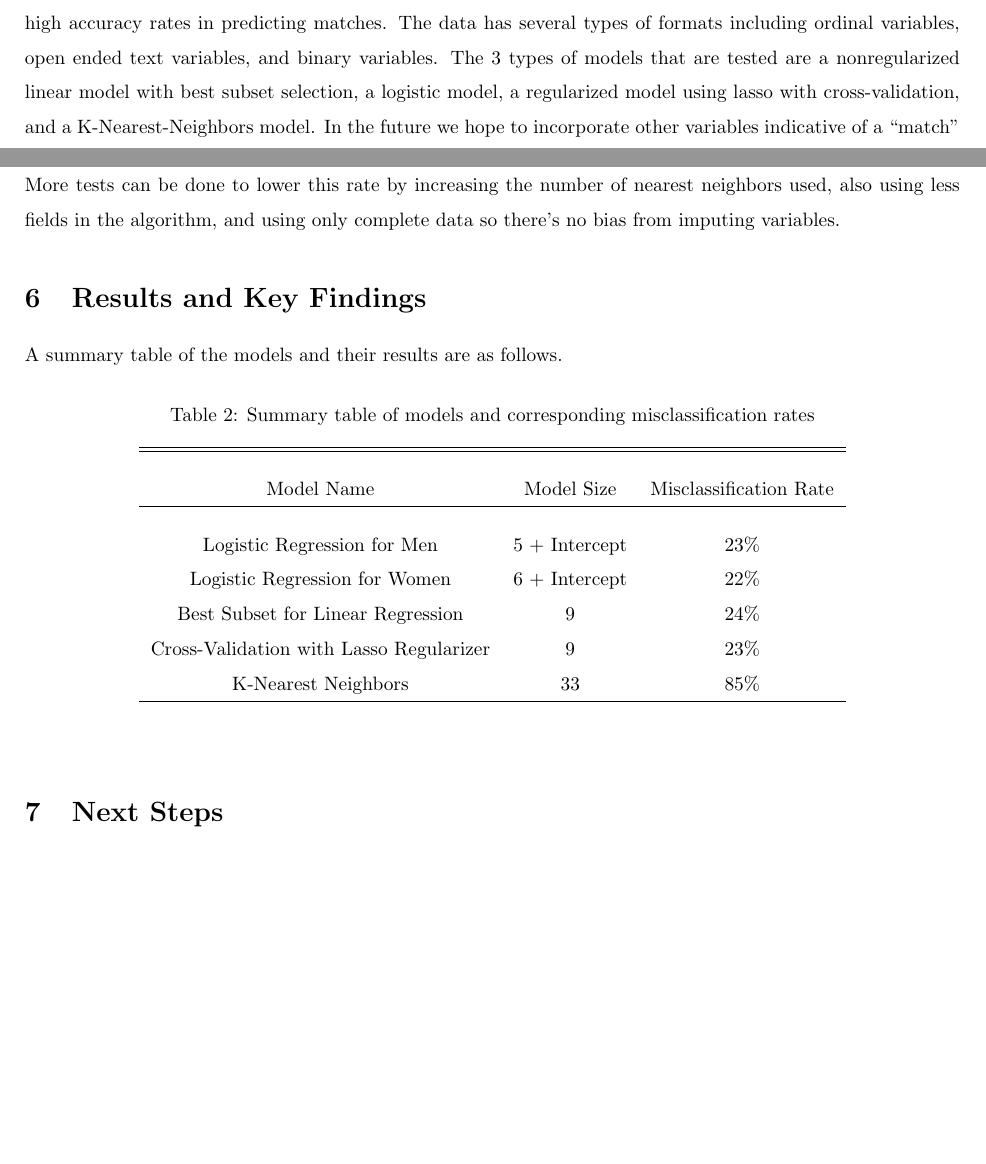
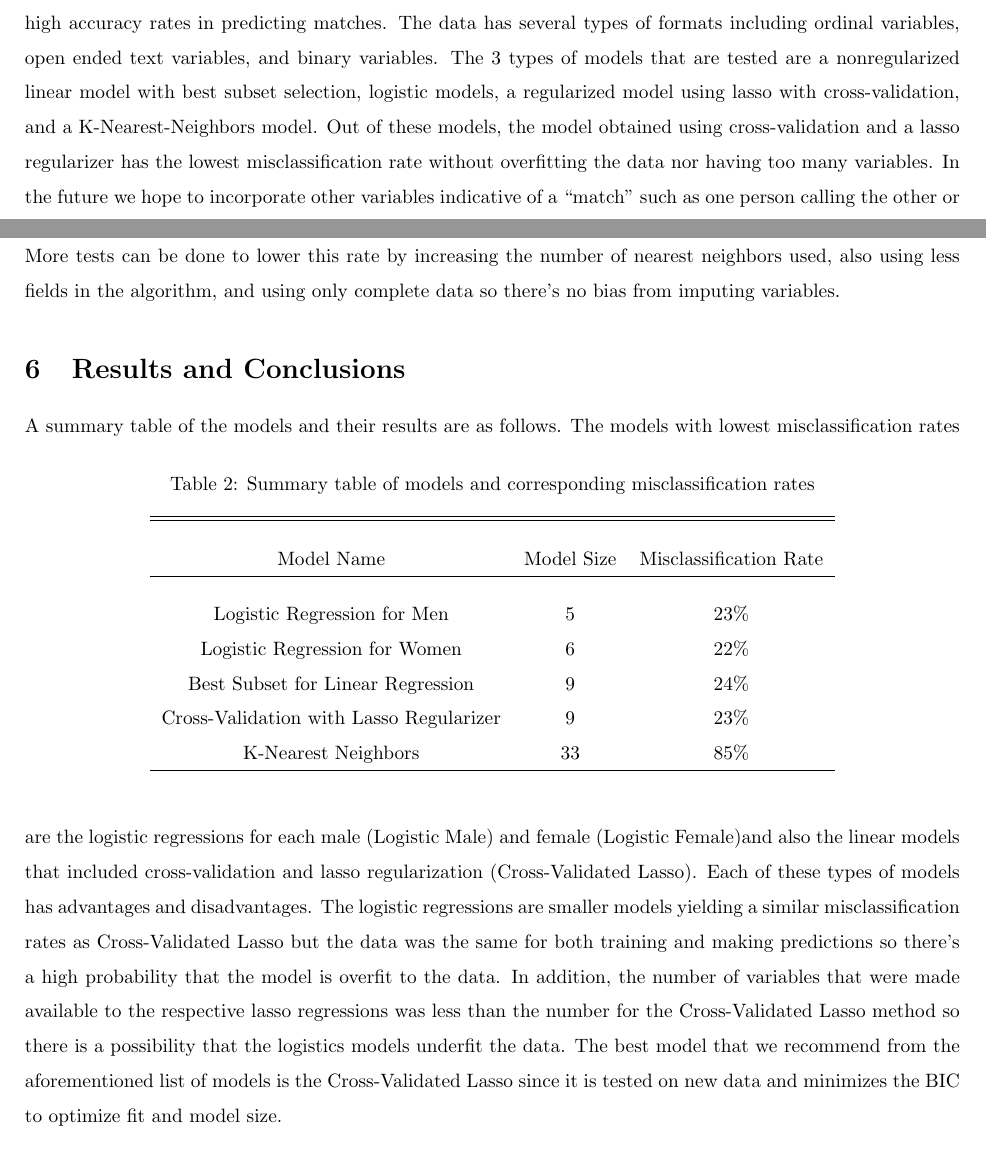
Before and after one commit to gloriadazevedo/ORIE4741_Project, a LaTeX document (final_report.tex): two parts of pages 1 and 7 of 8, joined at a grey line, cut so that both start at the same text, the shorter picture padded with empty space. Compiled offline with pdfLaTeX.

Commit message:
Updating results and remarks

```diff
--- a/final_report.tex
+++ b/final_report.tex
@@ -24,7 +24,7 @@
 \maketitle
 
 \section{Executive Summary}
-The goal of this analysis is to create a model that identifies whether or not a male and a female are a match in the speed dating context. The expectation of the project is to develop a model, that will identify important traits people look for in a partner so that effective onboarding surveys for speed dating events or online dating will have high accuracy rates in predicting matches.  The data has several types of formats including ordinal variables, open ended text variables, and binary variables.  The 3 types of models that are tested are a nonregularized linear model with best subset selection, a logistic model, a regularized model using lasso with cross-validation, and a K-Nearest-Neighbors model.  In the future we hope to incorporate other variables indicative of a ``match" such as one person calling the other or the two people going on a date.  These fields, that were asked in surveys taken after the speed dating exercise, have low response rates and a high bias so they may not be completely reliable but could still give good insights about the data if there were more responses.
+The goal of this analysis is to create a model that identifies whether or not a male and a female are a match in the speed dating context. The expectation of the project is to develop a model, that will identify important traits people look for in a partner so that effective onboarding surveys for speed dating events or online dating will have high accuracy rates in predicting matches.  The data has several types of formats including ordinal variables, open ended text variables, and binary variables.  The 3 types of models that are tested are a nonregularized linear model with best subset selection, logistic models, a regularized model using lasso with cross-validation, and a K-Nearest-Neighbors model.  Out of these models, the model obtained using cross-validation and a lasso regularizer has the lowest misclassification rate without overfitting the data nor having too many variables.  In the future we hope to incorporate other variables indicative of a ``match" such as one person calling the other or the two people going on a date.  These fields, that were asked in surveys taken after the speed dating exercise, have low response rates and a high bias so they may not be completely reliable but could still give good insights about the data if there were more responses.
 
 \section{Introduction}
 %Problem:
@@ -155,7 +155,7 @@ In order to implement the K-Nearest-Neighbors (KNN) algorithm to predict a match
 \null\\
 Initial trials of KNN showed that a few number of nearest neighbors to implement KNN is too flexible and we have a high misclassification rate with the best case scenario having a misclassification rate of around 85\%.  More tests can be done to lower this rate by increasing the number of nearest neighbors used, also using less fields in the algorithm, and using only complete data so there's no bias from imputing variables.
 %
-\section{Results and Key Findings}
+\section{Results and Conclusions}
 A summary table of the models and their results are as follows.
 \begin{table}[!htbp] \centering
 	\caption{Summary table of models and corresponding misclassification rates}
@@ -165,15 +165,15 @@ A summary table of the models and their results are as follows.
 		\hline \\[-1.8ex]
 		Model Name & Model Size & Misclassification Rate \\
 		\hline \\[-1.8ex]
-		Logistic Regression for Men & 5 + Intercept & 23\% \\
-		Logistic Regression for Women &6 + Intercept & 22\% \\
+		Logistic Regression for Men & 5 & 23\% \\
+		Logistic Regression for Women &6 & 22\% \\
 		Best Subset for Linear Regression& 9 & 24\% \\
 		Cross-Validation with Lasso Regularizer & 9 & 23\% \\
 		K-Nearest Neighbors & 33 & 85\% \\
 		\hline \\[-1.8ex]
 	\end{tabular}
 \end{table}
-
+The models with lowest misclassification rates are the logistic regressions for each male (Logistic Male) and female (Logistic Female)and also the linear models that included cross-validation and lasso regularization (Cross-Validated Lasso).  Each of these types of models has advantages and disadvantages.  The logistic regressions are smaller models yielding a similar misclassification rates as Cross-Validated Lasso but the data was the same for both training and making predictions so there's a high probability that the model is overfit to the data.  In addition, the number of variables that were made available to the respective lasso regressions was less than the number for the Cross-Validated Lasso method so there is a possibility that the logistics models underfit the data.  The best model that we recommend from the aforementioned list of models is the Cross-Validated Lasso since it is tested on new data and minimizes the BIC to optimize fit and model size.
 \section{Next Steps}
 In the future we can utilize the information from follow-up surveys to the participant (a survey from the day after the speed dating event and another survey a few weeks after the first follow-up survey) as another measure of confirmation of the matches from the event, despite their low response rates and potential bias.  However, when there are responses, they may give a lot of insight into what drives initial dates and calls.\\
 \null\\
```
Also changed, not shown: final_report.pdf, 4 other files.
